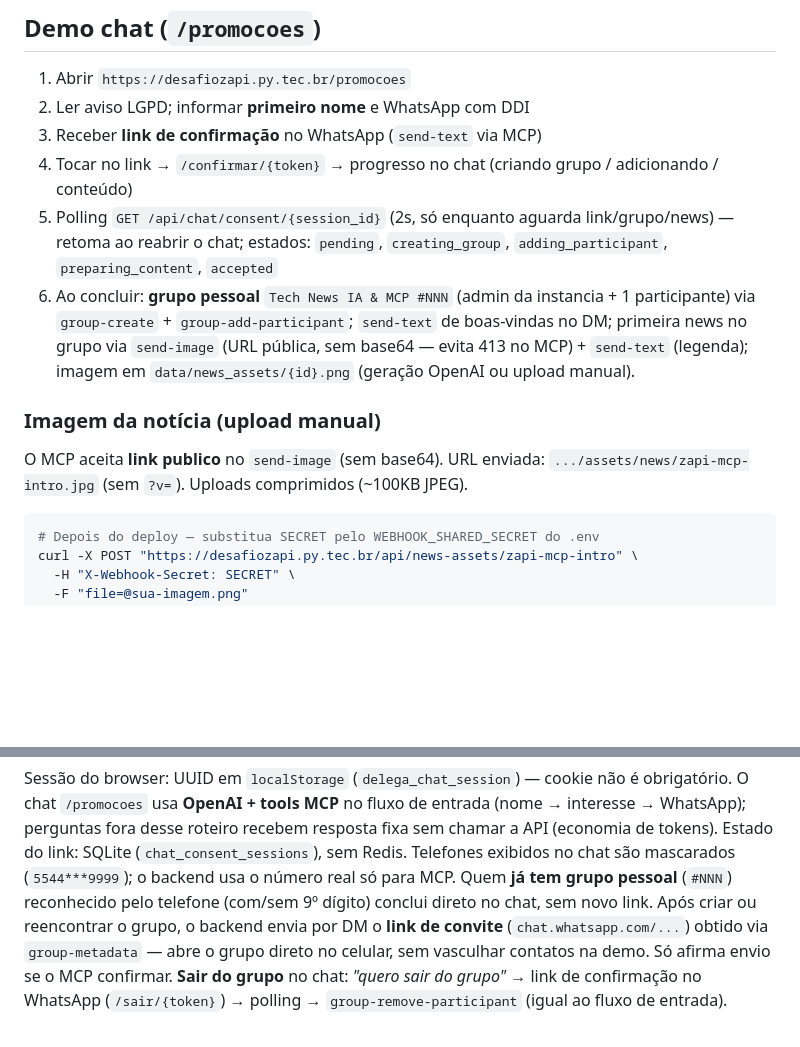
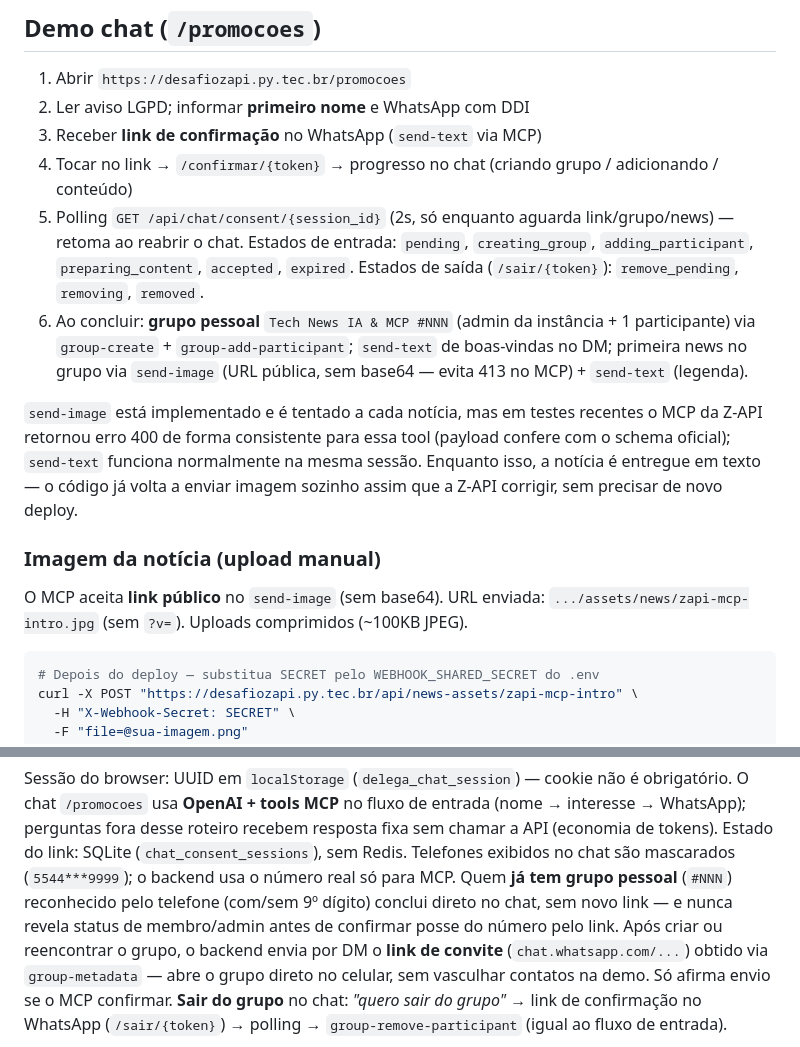
Before and after one commit to josuepirolo/zapi_hackathon, a Markdown page: README.md, 2 parts joined by grey strips. GitHub-like rendering; blank space fills up the shorter version.

````diff
--- a/README.md
+++ b/README.md
@@ -36,12 +51,16 @@ Tokens MCP OAuth em `/mnt/api-zapi-desafio-hackathon/mcp_auth` (volume Docker).
 2. Ler aviso LGPD; informar **primeiro nome** e WhatsApp com DDI
 3. Receber **link de confirmação** no WhatsApp (`send-text` via MCP)
 4. Tocar no link → `/confirmar/{token}` → progresso no chat (criando grupo / adicionando / conteúdo)
-5. Polling `GET /api/chat/consent/{session_id}` (2s, só enquanto aguarda link/grupo/news) — retoma ao reabrir o chat; estados: `pending`, `creating_group`, `adding_participant`, `preparing_content`, `accepted`
-6. Ao concluir: **grupo pessoal** `Tech News IA & MCP #NNN` (admin da instancia + 1 participante) via `group-create` + `group-add-participant`; `send-text` de boas-vindas no DM; primeira news no grupo via `send-image` (URL pública, sem base64 — evita 413 no MCP) + `send-text` (legenda); imagem em `data/news_assets/{id}.png` (geração OpenAI ou upload manual).
+5. Polling `GET /api/chat/consent/{session_id}` (2s, só enquanto aguarda link/grupo/news) — retoma ao reabrir o chat.
+   Estados de entrada: `pending`, `creating_group`, `adding_participant`, `preparing_content`, `accepted`, `expired`.
+   Estados de saída (`/sair/{token}`): `remove_pending`, `removing`, `removed`.
+6. Ao concluir: **grupo pessoal** `Tech News IA & MCP #NNN` (admin da instância + 1 participante) via `group-create` + `group-add-participant`; `send-text` de boas-vindas no DM; primeira news no grupo via `send-image` (URL pública, sem base64 — evita 413 no MCP) + `send-text` (legenda).
+
+`send-image` está implementado e é tentado a cada notícia, mas em testes recentes o MCP da Z-API retornou erro 400 de forma consistente para essa tool (payload confere com o schema oficial); `send-text` funciona normalmente na mesma sessão. Enquanto isso, a notícia é entregue em texto — o código já volta a enviar imagem sozinho assim que a Z-API corrigir, sem precisar de novo deploy.
 
 ### Imagem da notícia (upload manual)
 
-O MCP aceita **link publico** no `send-image` (sem base64). URL enviada: `.../assets/news/zapi-mcp-intro.jpg` (sem `?v=`). Uploads comprimidos (~100KB JPEG).
+O MCP aceita **link público** no `send-image` (sem base64). URL enviada: `.../assets/news/zapi-mcp-intro.jpg` (sem `?v=`). Uploads comprimidos (~100KB JPEG).
 
 ```bash
 # Depois do deploy — substitua SECRET pelo WEBHOOK_SHARED_SECRET do .env
@@ -60,6 +79,6 @@ Sessão do browser: UUID em `localStorage` (`delega_chat_session`) — cookie n
 O chat `/promocoes` usa **OpenAI + tools MCP** no fluxo de entrada (nome → interesse → WhatsApp); perguntas fora desse roteiro recebem resposta fixa sem chamar a API (economia de tokens).
 Estado do link: SQLite (`chat_consent_sessions`), sem Redis.
 Telefones exibidos no chat são mascarados (`5544***9999`); o backend usa o número real só para MCP.
-Quem **já tem grupo pessoal** (`#NNN`) reconhecido pelo telefone (com/sem 9º dígito) conclui direto no chat, sem novo link.
+Quem **já tem grupo pessoal** (`#NNN`) reconhecido pelo telefone (com/sem 9º dígito) conclui direto no chat, sem novo link — e nunca revela status de membro/admin antes de confirmar posse do número pelo link.
 Após criar ou reencontrar o grupo, o backend envia por DM o **link de convite** (`chat.whatsapp.com/...`) obtido via `group-metadata` — abre o grupo direto no celular, sem vasculhar contatos na demo. Só afirma envio se o MCP confirmar.
 **Sair do grupo** no chat: *"quero sair do grupo"* → link de confirmação no WhatsApp (`/sair/{token}`) → polling → `group-remove-participant` (igual ao fluxo de entrada).
````
Also changed, not shown: other parts of README.md (+28 -13 lines).
